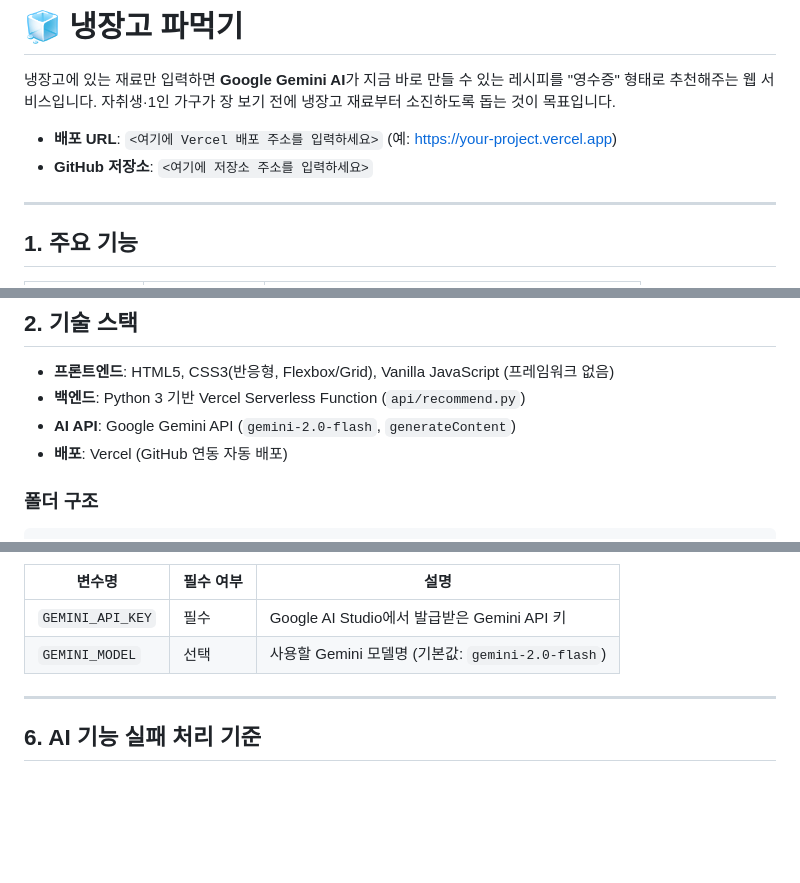
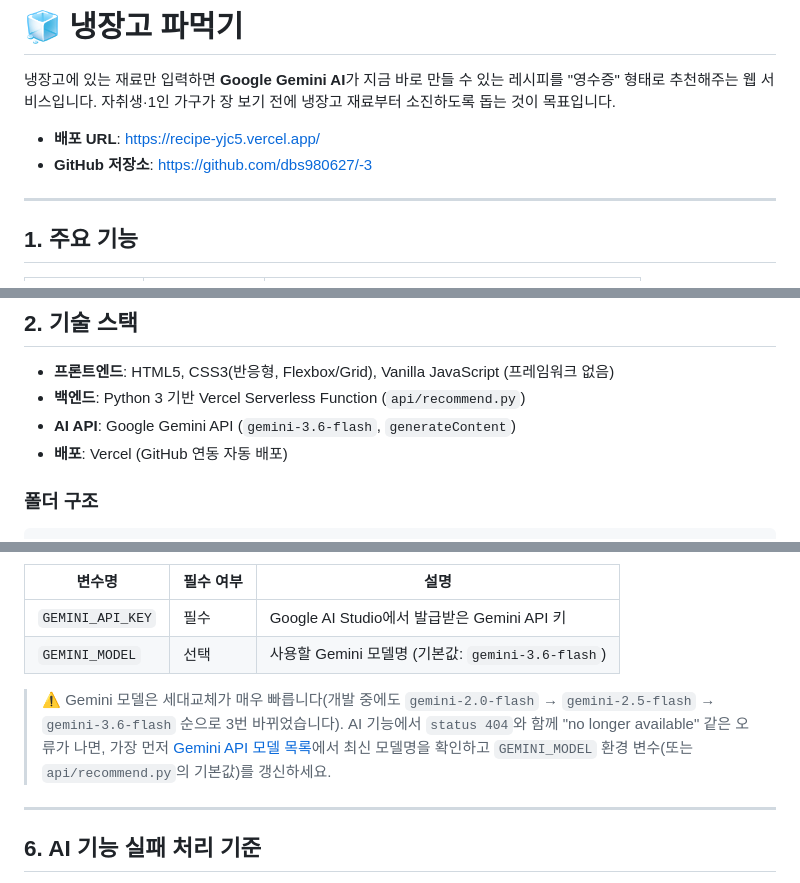
Before and after one commit to dbs980627/-3, a Markdown page: README.md, 3 parts joined by grey strips. Rendered like a GitHub page; blank space fills up the shorter version.

```diff
--- a/README.md
+++ b/README.md
@@ -4,8 +4,8 @@
 "영수증" 형태로 추천해주는 웹 서비스입니다. 자취생·1인 가구가 장 보기 전에
 냉장고 재료부터 소진하도록 돕는 것이 목표입니다.
 
-- **배포 URL**: `<여기에 Vercel 배포 주소를 입력하세요>` (예: https://your-project.vercel.app)
-- **GitHub 저장소**: `<여기에 저장소 주소를 입력하세요>`
+- **배포 URL**: https://recipe-yjc5.vercel.app/
+- **GitHub 저장소**: https://github.com/dbs980627/-3
 
 ---
 
@@ -25,7 +25,7 @@
 
 - **프론트엔드**: HTML5, CSS3(반응형, Flexbox/Grid), Vanilla JavaScript (프레임워크 없음)
 - **백엔드**: Python 3 기반 Vercel Serverless Function (`api/recommend.py`)
-- **AI API**: Google Gemini API (`gemini-2.0-flash`, `generateContent`)
+- **AI API**: Google Gemini API (`gemini-3.6-flash`, `generateContent`)
 - **배포**: Vercel (GitHub 연동 자동 배포)
 
 ### 폴더 구조
@@ -127,7 +127,9 @@ Gemini API 키는 절대 프론트엔드(JavaScript) 코드에 직접 넣으면
 | 변수명 | 필수 여부 | 설명 |
 |---|---|---|
 | `GEMINI_API_KEY` | 필수 | Google AI Studio에서 발급받은 Gemini API 키 |
-| `GEMINI_MODEL` | 선택 | 사용할 Gemini 모델명 (기본값: `gemini-2.0-flash`) |
+| `GEMINI_MODEL` | 선택 | 사용할 Gemini 모델명 (기본값: `gemini-3.6-flash`) |
+
+> ⚠️ Gemini 모델은 세대교체가 매우 빠릅니다(개발 중에도 `gemini-2.0-flash` → `gemini-2.5-flash` → `gemini-3.6-flash` 순으로 3번 바뀌었습니다). AI 기능에서 `status 404`와 함께 "no longer available" 같은 오류가 나면, 가장 먼저 [Gemini API 모델 목록](https://ai.google.dev/gemini-api/docs/models)에서 최신 모델명을 확인하고 `GEMINI_MODEL` 환경 변수(또는 `api/recommend.py`의 기본값)를 갱신하세요.
 
 ---
 
```
Also changed, not shown: other parts of README.md (+3 -3 lines).
